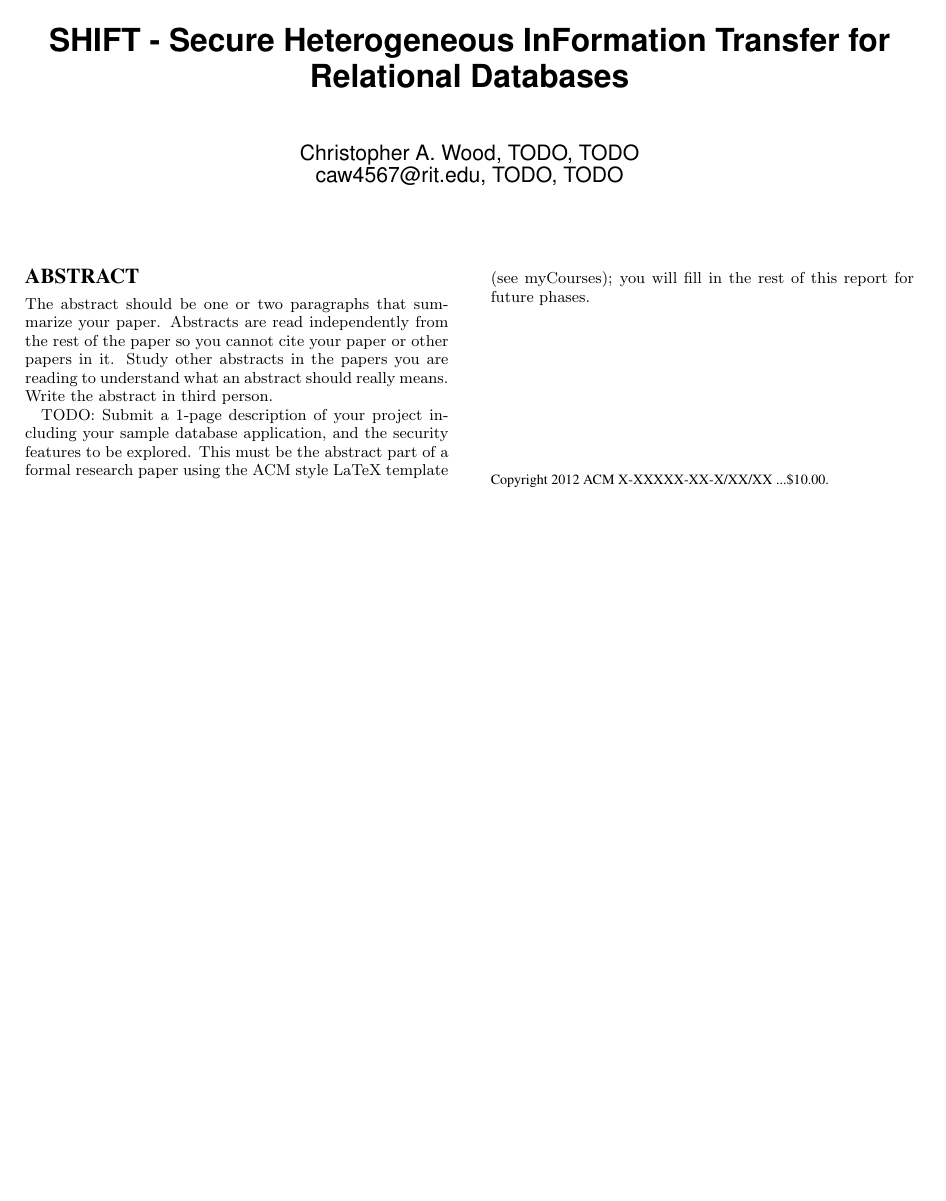
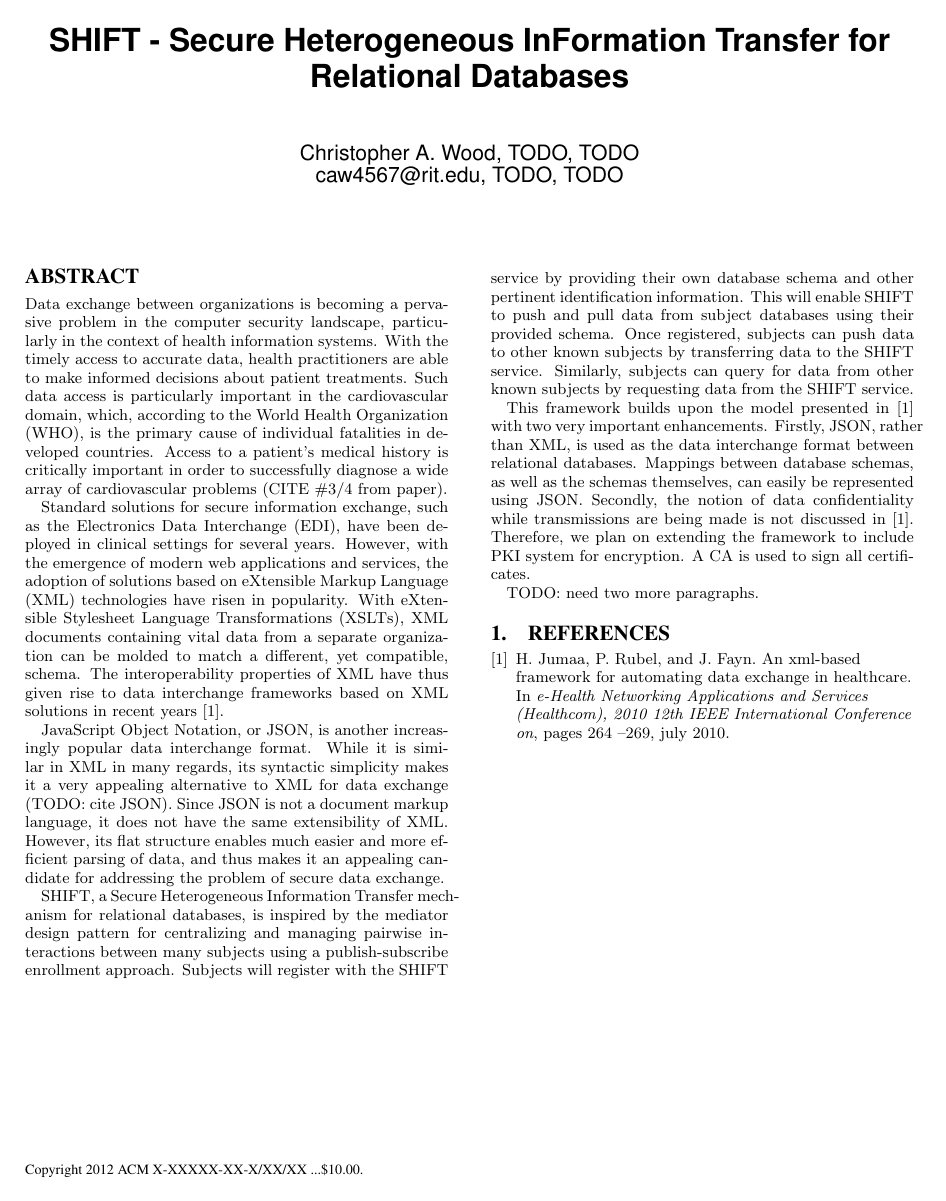
Before and after one commit to chris-wood/SHIFT, a LaTeX paper (doc/abstract/abstract.tex): the whole page. The pictures show the PDF file doc/abstract/abstract.pdf that the author committed with the source.

Commit message:
Wrote up a quick draft of the project description. Need to modify tomorrow in preparation for the meeting.

```diff
--- a/doc/abstract/abstract.tex
+++ b/doc/abstract/abstract.tex
@@ -42,3 +43,43 @@ TODO:
+\end{comment}
+
+Data exchange between organizations is becoming a pervasive problem in the computer
+security landscape, particularly in the context of health information systems. With the
+timely access to accurate data, health practitioners are able to make informed decisions
+about patient treatments. Such data access is particularly important in the cardiovascular domain,
+which, according to the World Health Organization (WHO), is the primary cause of
+individual fatalities in developed countries. Access to a patient's medical history
+is critically important in order to successfully diagnose a wide array of cardiovascular problems (CITE \#3/4 from paper).
+
+Standard solutions for secure information exchange, such as the Electronics Data Interchange (EDI),
+have been deployed in clinical settings for several years. However, with the emergence of modern
+web applications and services, the adoption of solutions based on eXtensible Markup Language (XML)
+technologies have risen in popularity. With eXtensible Stylesheet Language Transformations (XSLTs),
+XML documents containing vital data from a separate organization can be molded to match a different, yet
+compatible, schema. The interoperability properties of XML have thus given rise to data interchange frameworks
+based on XML solutions in recent years \cite{Jumaa10-XmlExchange}.
+
+JavaScript Object Notation, or JSON, is another increasingly popular data interchange format. While it is
+similar in XML in many regards, its syntactic simplicity makes it a very appealing alternative to XML for
+data exchange (TODO: cite JSON). Since JSON is not a document markup language, it does not have the
+same extensibility of  XML. However, its flat structure enables much easier and more efficient parsing of
+data, and thus makes it an appealing candidate for addressing the problem of secure data exchange.
+
+SHIFT, a Secure Heterogeneous Information Transfer mechanism for relational databases, is inspired
+by the mediator design pattern for centralizing and managing pairwise interactions between many
+subjects using a publish-subscribe enrollment approach. Subjects will register with the SHIFT service
+by providing their own database schema and other pertinent identification information. This will enable
+SHIFT to push and pull data from subject databases using their provided schema. Once registered,
+subjects can push data to other known subjects by transferring data to the SHIFT service. Similarly,
+subjects can query for data from other known subjects by requesting data from the SHIFT service.
+
+This framework builds upon the model presented in \cite{Jumaa10-XmlExchange} with two very
+important enhancements. Firstly, JSON, rather than XML,
+is used as the data interchange format between relational databases. Mappings between database schemas,
+as well as the schemas themselves, can easily be represented using JSON. Secondly, the notion of data
+confidentiality while transmissions are being made is not discussed in \cite{Jumaa10-XmlExchange}. Therefore,
+we plan on extending the framework to include PKI system for encryption. A CA is used to sign all certificates.
+
+TODO: need two more paragraphs.
 
 \end{abstract}
 
```
Also changed, not shown: doc/shift.bib (+11 -53 lines), doc/abstract/abstract.bbl (added), doc/abstract/abstract.pdf, doc/abstract/abstract.tex (5 more changed lines), 4 other files.
